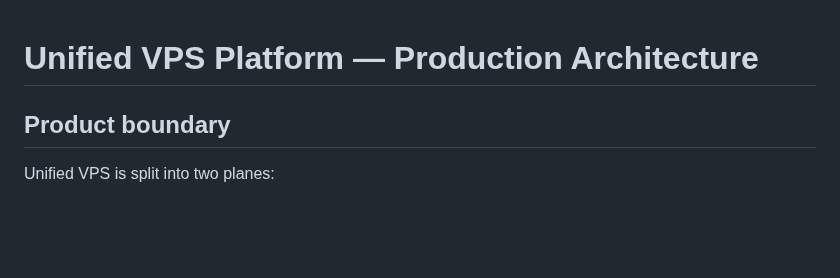
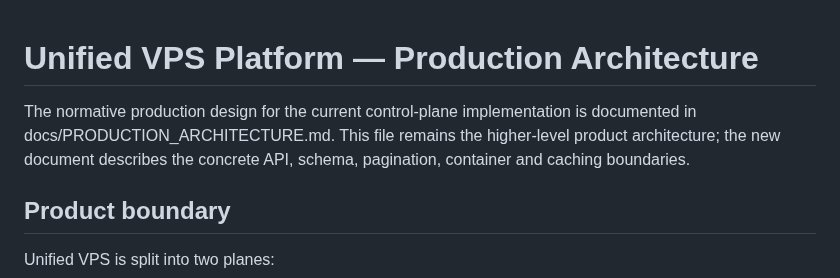
Before and after one commit to clintonpaul19/unified-vps-panel, a Markdown page: docs/ARCHITECTURE.md, the part around the change. Rendered like a GitHub page; blank space fills up the shorter version.

Commit message:
Link architecture overview to production implementation design

```diff
--- a/docs/ARCHITECTURE.md
+++ b/docs/ARCHITECTURE.md
@@ -1,4 +1,6 @@
 # Unified VPS Platform — Production Architecture
+
+The normative production design for the current control-plane implementation is documented in docs/PRODUCTION_ARCHITECTURE.md. This file remains the higher-level product architecture; the new document describes the concrete API, schema, pagination, container and caching boundaries.
 
 ## Product boundary
 
```
